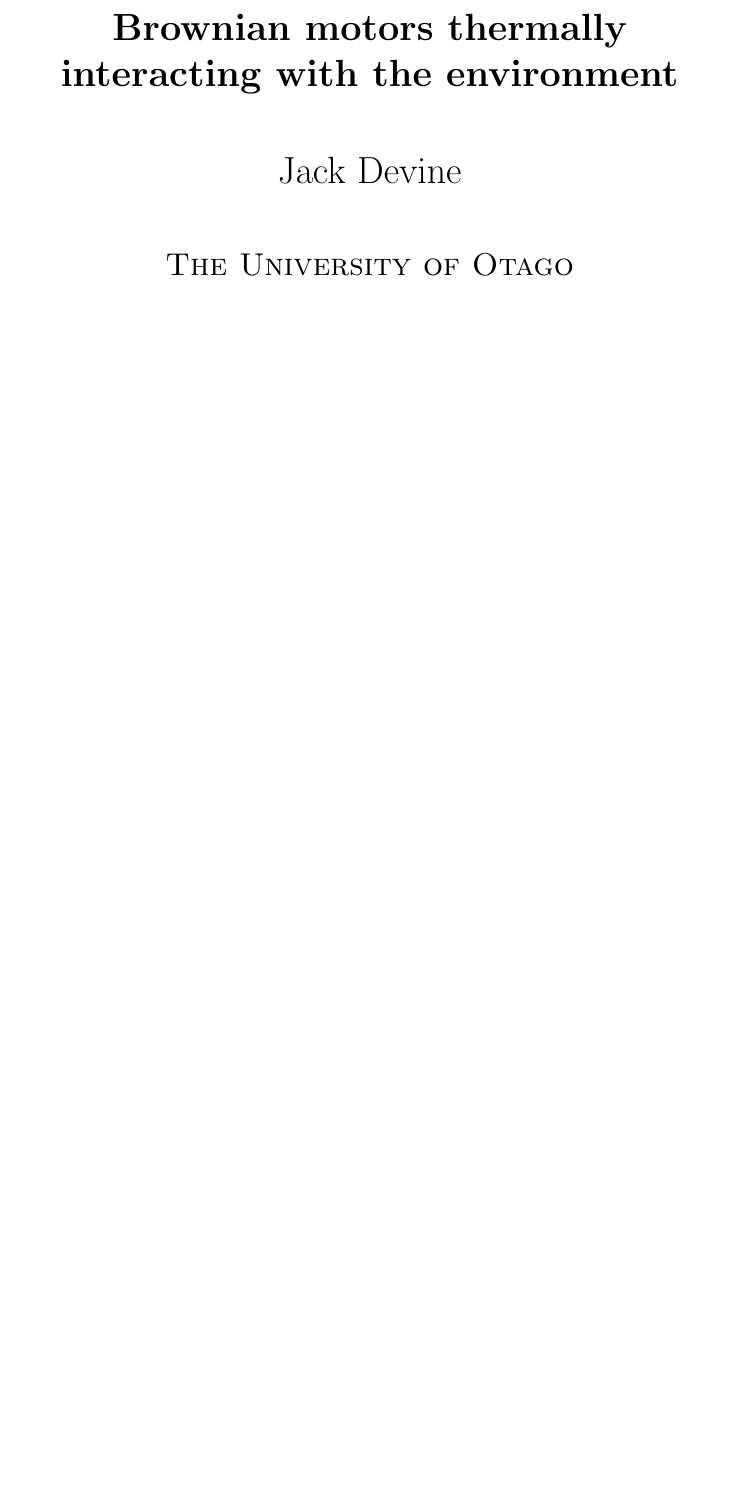
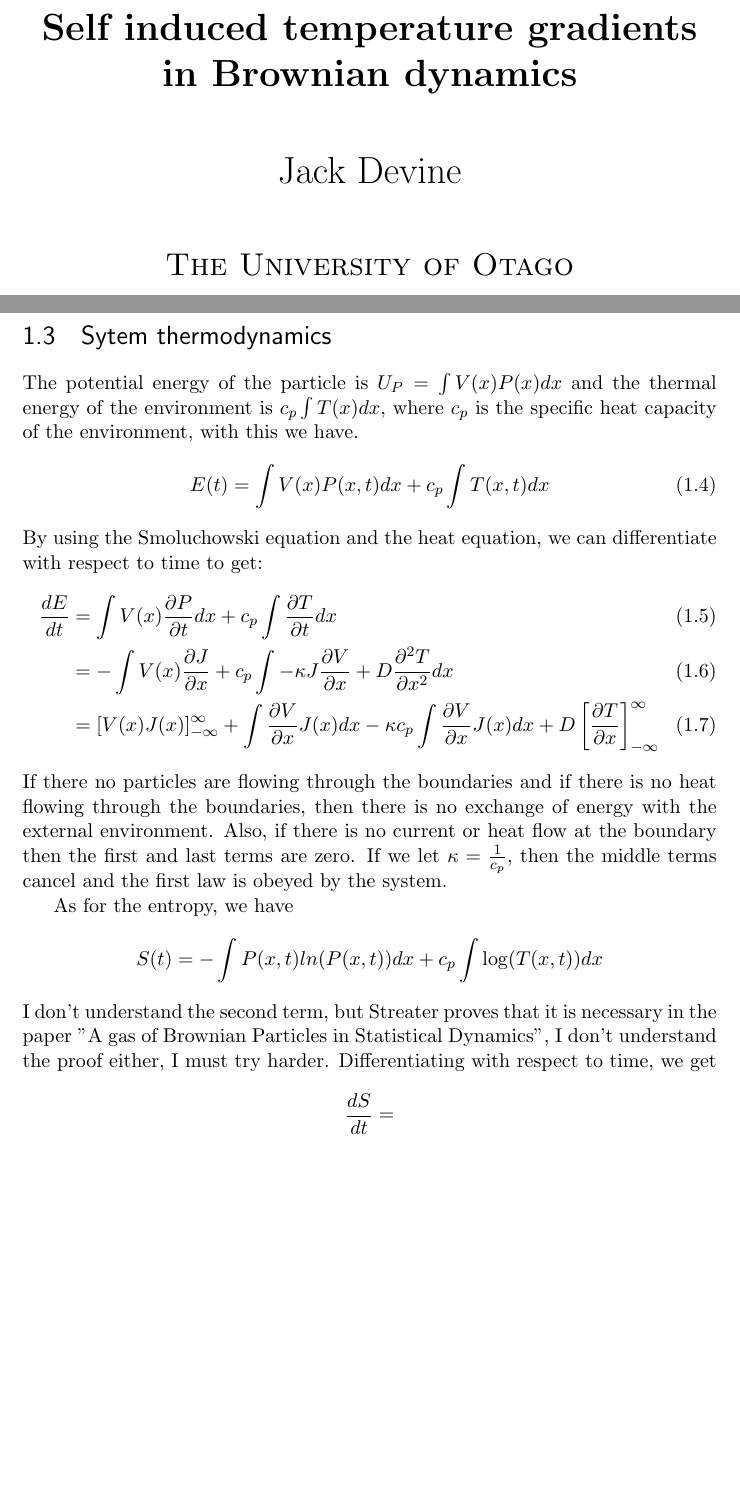
Before and after one commit to JackDevine/Honours2016, a LaTeX thesis (Thesis/Thesis.tex, which reads Thesis/Introduction.tex): part of page 1 of 17 before the commit and two parts of pages 1 and 9 of 18 after it, the two joined at a grey line, cut at the place of the change, the shorter picture padded with empty space. The pictures show the PDF file Thesis/Thesis.pdf that the author committed with the source.

Commit message:
Updated thesis

```diff
--- a/Thesis/Introduction.tex
+++ b/Thesis/Introduction.tex
@@ -75,3 +75,22 @@
 \end{itemize}
 
 Equation (\ref{eqn:Smoluchowski}) is called the Smoluschowski equation \cite{KellerBustamante2000} and equation \ref{eqn:TemperatureEvolution} is the heat equation. These equations make our intuitive notions more precise, we see that the first term on the right hand side of the Smoluchowski equation (equation \ref{eqn:Smoluchowski}) is a drift term that is forced by our potential and that the second term contains a diffusion term that is scaled by our temperature. In fact, Figure \ref{fig:Schematic} was made by solving equation (\ref{eqn:Smoluchowski}) numerically. Likewise, equation (\ref{eqn:TemperatureEvolution}) also appeals to how our intuition of how the motor should effect its environment. The first term represents the heat flux being produced by the motor \cite{M.W.Jack2016}, while the second term represents the diffusion of temperature into the environment.
+
+% THERMODYNAMICS
+\section{Sytem thermodynamics}
+The potential energy of the particle is $U_P = \int V(x) P(x) dx$ and the thermal energy of the environment is $c_p \int T(x) dx$, where $c_p$ is the specific heat capacity of the environment, with this we have.
+\begin{equation}
+E(t) = \int V(x)P(x, t) dx + c_p \int T(x, t) dx
+\end{equation}
+By using the Smoluchowski equation and the heat equation, we can differentiate with respect to time to get:
+\begin{align}
+\frac{d E}{d t} & = \int V(x) \frac{\partial P}{\partial t} dx + c_p \int \frac{\partial T}{\partial t} dx \\
+ & = -\int V(x) \frac{\partial J}{\partial x} + c_p \int -\kappa J \frac{\partial V}{\partial x} + D \frac{\partial^2 T}{\partial x^2} dx \\
+ & = [V(x)J(x)]_{-\infty}^\infty + \int \frac{\partial V}{\partial x} J(x) dx - \kappa c_p \int \frac{\partial V}{\partial x} J(x) dx + D \left [\frac{\partial T}{\partial x} \right]_{-\infty}^{\infty}
+\end{align}
+If there no particles are flowing through the boundaries and if there is no heat flowing through the boundaries, then there is no exchange of energy with the external environment. Also, if there is no current or heat flow at the boundary then the first and last terms are zero. If we let $\kappa = \frac{1}{c_p}$, then the middle terms cancel and the first law is obeyed by the system.
+
+As for the entropy, we have
+$$ S(t) = -\int P(x, t) ln(P(x, t)) dx + c_p \int \log(T(x, t))dx $$
+I don't understand the second term, but Streater proves that it is necessary in the paper "A gas of Brownian Particles in Statistical Dynamics", I don't understand the proof either, I must try harder. Differentiating with respect to time, we get
+$$ \frac{d S}{d t} =  $$
--- a/Thesis/Thesis.tex
+++ b/Thesis/Thesis.tex
@@ -68,7 +68,7 @@
 \begin{document}
 	\begin{titlepage}
 		\centering
-		{\huge\bfseries Brownian motors thermally interacting with the environment\par}
+		{\huge\bfseries Self induced temperature gradients in Brownian dynamics\par}
 		\vspace{1cm}
 		{\huge Jack Devine\par}
 		\vspace{1cm}
```
Also changed, not shown: Thesis/Thesis.pdf, Thesis/Introduction.tex (6 more changed lines).
